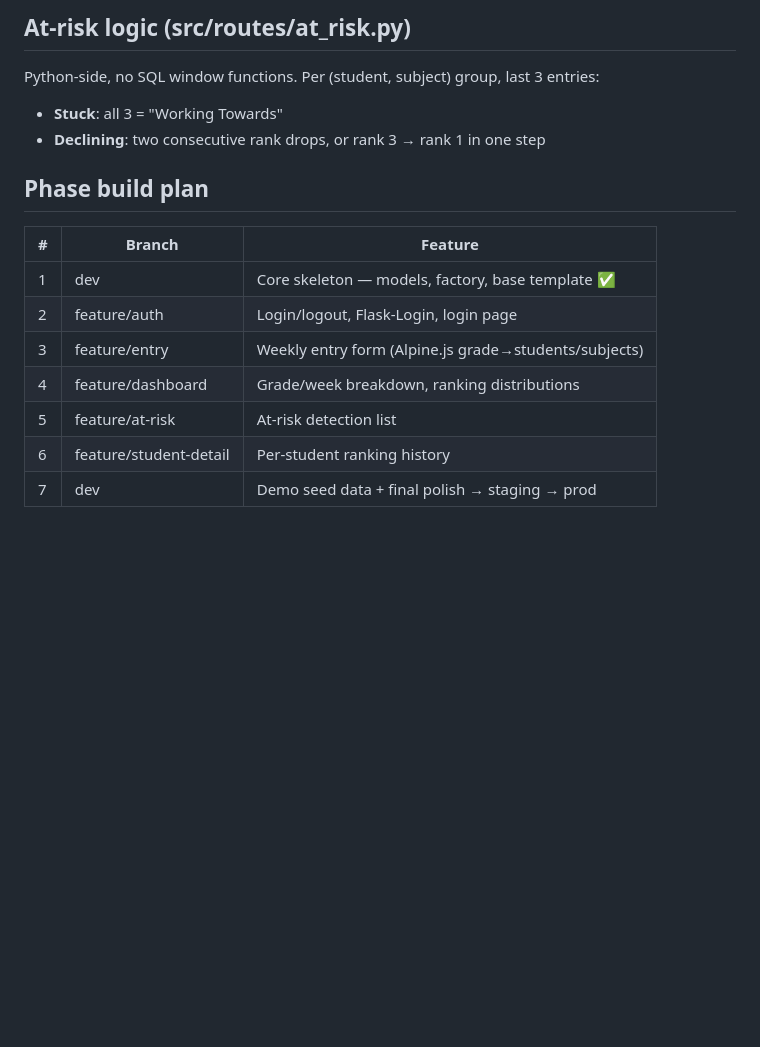
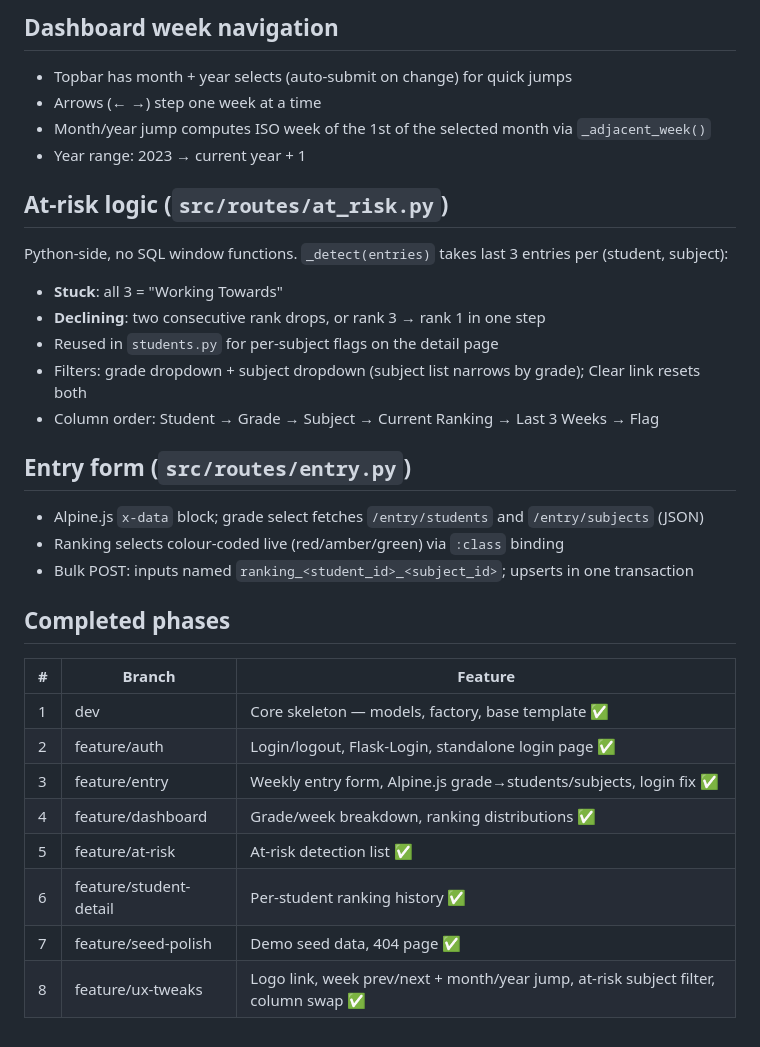
Before and after one commit to sgchandy404/tsja_classroom_pulse, a Markdown page: CLAUDE.md, the part around one of its changes. Rendered like a GitHub page; blank space fills up the shorter version.

```diff
--- a/CLAUDE.md
+++ b/CLAUDE.md
@@ -66,16 +75,31 @@ src/
 
-## At-risk logic (src/routes/at_risk.py)
-Python-side, no SQL window functions. Per (student, subject) group, last 3 entries:
+## Dashboard week navigation
+- Topbar has month + year selects (auto-submit on change) for quick jumps
+- Arrows (← →) step one week at a time
+- Month/year jump computes ISO week of the 1st of the selected month via `_adjacent_week()`
+- Year range: 2023 → current year + 1
+
+## At-risk logic (`src/routes/at_risk.py`)
+Python-side, no SQL window functions. `_detect(entries)` takes last 3 entries per (student, subject):
 - **Stuck**: all 3 = "Working Towards"
 - **Declining**: two consecutive rank drops, or rank 3 → rank 1 in one step
+- Reused in `students.py` for per-subject flags on the detail page
+- Filters: grade dropdown + subject dropdown (subject list narrows by grade); Clear link resets both
+- Column order: Student → Grade → Subject → Current Ranking → Last 3 Weeks → Flag
 
-## Phase build plan
+## Entry form (`src/routes/entry.py`)
+- Alpine.js `x-data` block; grade select fetches `/entry/students` and `/entry/subjects` (JSON)
+- Ranking selects colour-coded live (red/amber/green) via `:class` binding
+- Bulk POST: inputs named `ranking_<student_id>_<subject_id>`; upserts in one transaction
+
+## Completed phases
 | # | Branch | Feature |
 |---|---|---|
 | 1 | dev | Core skeleton — models, factory, base template ✅ |
-| 2 | feature/auth | Login/logout, Flask-Login, login page |
-| 3 | feature/entry | Weekly entry form (Alpine.js grade→students/subjects) |
-| 4 | feature/dashboard | Grade/week breakdown, ranking distributions |
-| 5 | feature/at-risk | At-risk detection list |
-| 6 | feature/student-detail | Per-student ranking history |
-| 7 | dev | Demo seed data + final polish → staging → prod |
+| 2 | feature/auth | Login/logout, Flask-Login, standalone login page ✅ |
+| 3 | feature/entry | Weekly entry form, Alpine.js grade→students/subjects, login fix ✅ |
+| 4 | feature/dashboard | Grade/week breakdown, ranking distributions ✅ |
+| 5 | feature/at-risk | At-risk detection list ✅ |
+| 6 | feature/student-detail | Per-student ranking history ✅ |
+| 7 | feature/seed-polish | Demo seed data, 404 page ✅ |
+| 8 | feature/ux-tweaks | Logo link, week prev/next + month/year jump, at-risk subject filter, column swap ✅ |
```
Also changed, not shown: other parts of CLAUDE.md (+21 -12 lines).
